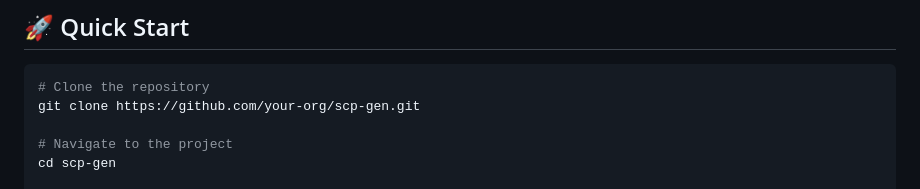
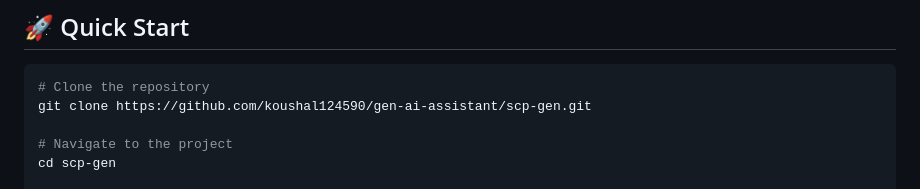
Before and after one commit to koushal124590/gen-ai-assistant, a Markdown page: README.md, the part around one of its changes. GitHub-like rendering.

````diff
--- a/README.md
+++ b/README.md
@@ -90,7 +90,7 @@
 
 ```bash
 # Clone the repository
-git clone https://github.com/your-org/scp-gen.git
+git clone https://github.com/koushal124590/gen-ai-assistant/scp-gen.git
 
 # Navigate to the project
 cd scp-gen
````
Also changed, not shown: other parts of README.md (+3 -3 lines).
